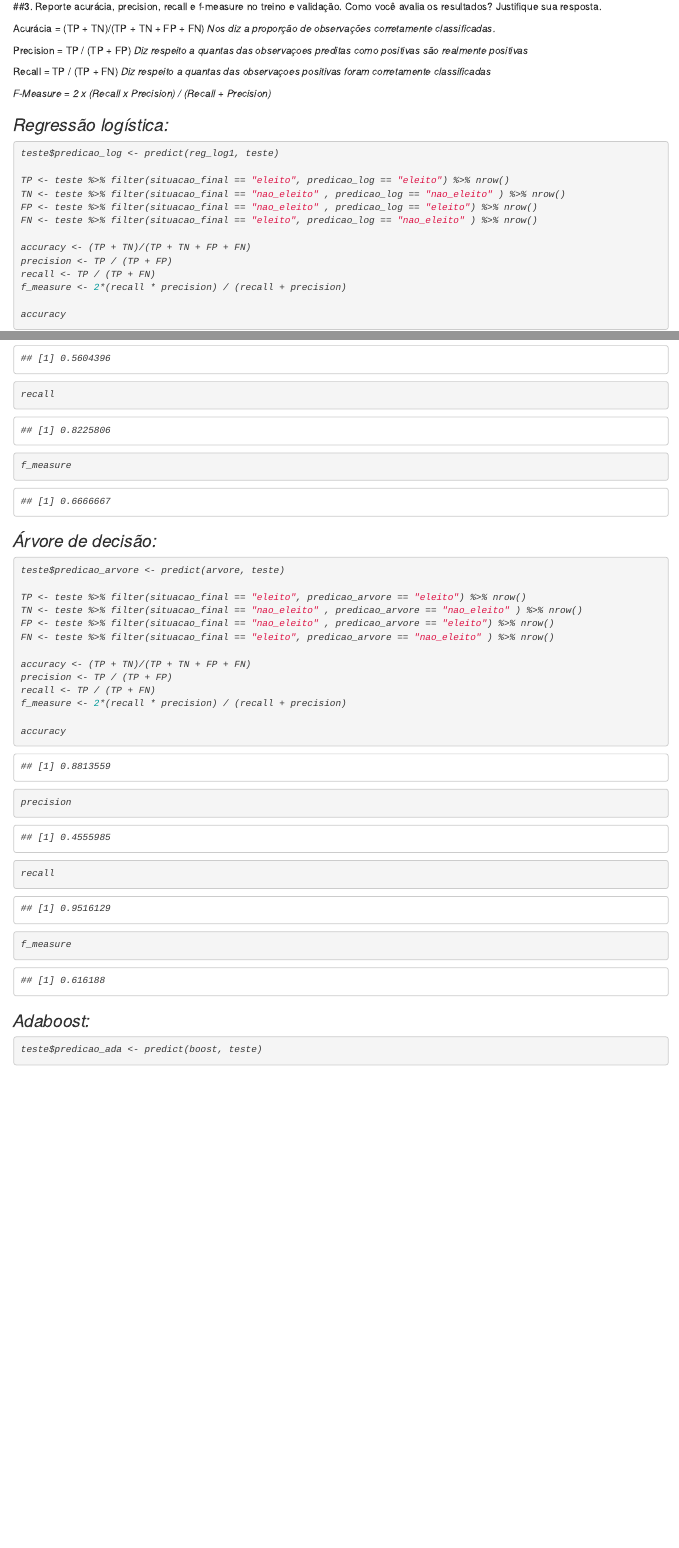
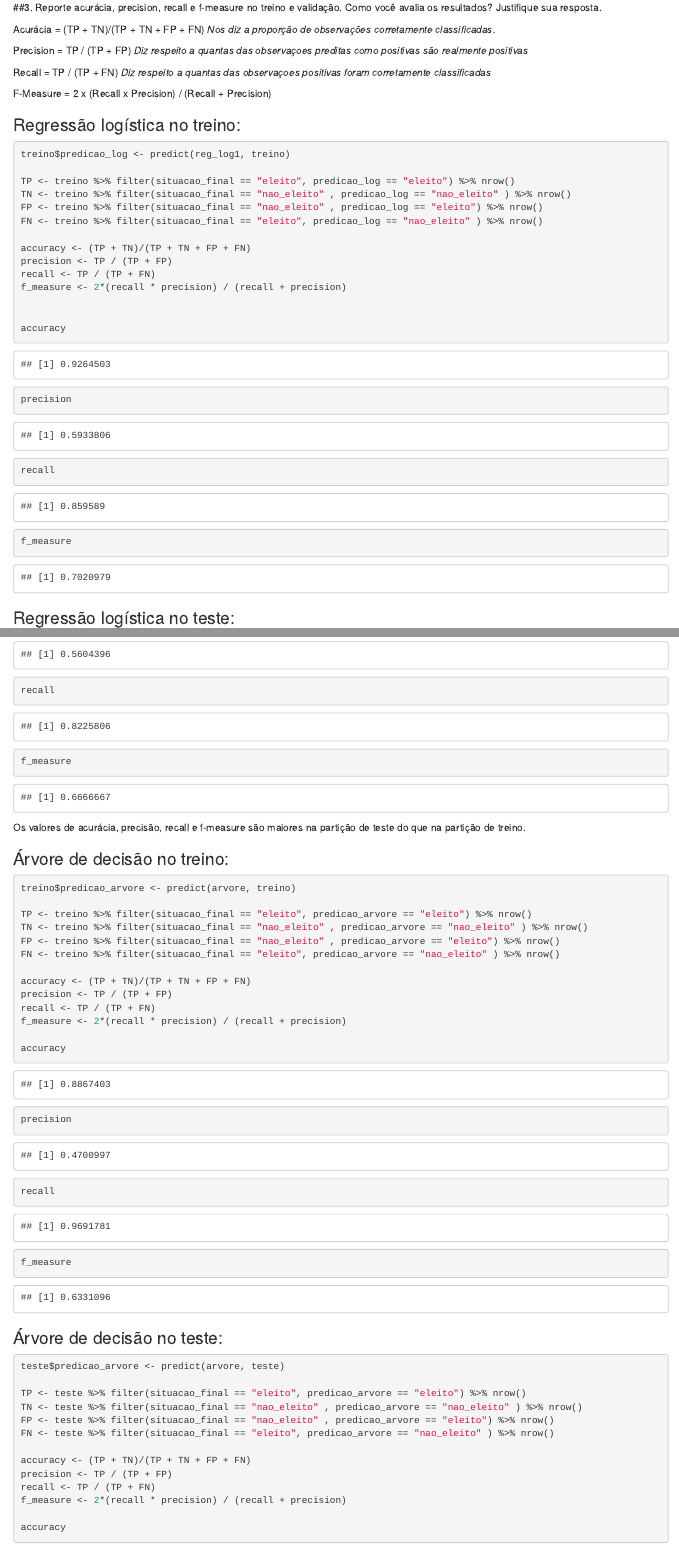
Before and after one commit to soutothales/analise-dados-2, an R Markdown document (ad2-lab03/classificacao_deputados.Rmd): the page in a window 1100 px wide, from 3510 px down before the commit and from 3590 px down after it, so that both start at the same text, and a second part further down, joined at a grey line. Rendered offline with R 4.5, knitr and Pandoc, with nearby package versions; code that draws random numbers runs with fixed seeds of ours; some code elsewhere in the file could not run offline.

Commit message:
tentando resolver problemas da questao 2 e 3

````diff
--- a/ad2-lab03/classificacao_deputados.Rmd
+++ b/ad2-lab03/classificacao_deputados.Rmd
@@ -121,12 +126,34 @@ Precision =  TP / (TP + FP)
 <i> Diz respeito a quantas das observaçoes preditas como positivas são realmente positivas </i>
 
 Recall = TP / (TP + FN)
-<i>  Diz respeito a quantas das observaçoes positivas foram corretamente classificadas <i>
+<i>  Diz respeito a quantas das observaçoes positivas foram corretamente classificadas </i>
 
 F-Measure = 2 x (Recall x Precision) / (Recall + Precision)
 
 
-### Regressão logística:
+### Regressão logística no treino:
+```{r}
+treino$predicao_log <- predict(reg_log1, treino)
+
+TP <- treino %>% filter(situacao_final == "eleito", predicao_log == "eleito") %>% nrow()
+TN <- treino %>% filter(situacao_final == "nao_eleito" , predicao_log == "nao_eleito" ) %>% nrow()
+FP <- treino %>% filter(situacao_final == "nao_eleito" , predicao_log == "eleito") %>% nrow()
+FN <- treino %>% filter(situacao_final == "eleito", predicao_log == "nao_eleito" ) %>% nrow()
+
+accuracy <- (TP + TN)/(TP + TN + FP + FN)
+precision <- TP / (TP + FP)
+recall <- TP / (TP + FN)
+f_measure <- 2*(recall * precision) / (recall + precision)
+
+
+accuracy
+precision
+recall
+f_measure
+
+```
+
+### Regressão logística no teste:
 ```{r}
 teste$predicao_log <- predict(reg_log1, teste)
 
@@ -144,11 +171,35 @@ accuracy
 precision
 recall
 f_measure
+
+```
+
+Os valores de acurácia, precisão, recall e f-measure são maiores na partição de teste do que na partição de treino.
+
+
+
+### Árvore de decisão no treino:
+```{r}
+treino$predicao_arvore <- predict(arvore, treino)
+
+TP <- treino %>% filter(situacao_final == "eleito", predicao_arvore == "eleito") %>% nrow()
+TN <- treino %>% filter(situacao_final == "nao_eleito" , predicao_arvore == "nao_eleito" ) %>% nrow()
+FP <- treino %>% filter(situacao_final == "nao_eleito" , predicao_arvore == "eleito") %>% nrow()
+FN <- treino %>% filter(situacao_final == "eleito", predicao_arvore == "nao_eleito" ) %>% nrow()
+
+accuracy <- (TP + TN)/(TP + TN + FP + FN)
+precision <- TP / (TP + FP)
+recall <- TP / (TP + FN)
+f_measure <- 2*(recall * precision) / (recall + precision)
+
+accuracy
+precision
+recall
+f_measure
 ```
 
 
-
-### Árvore de decisão:
+### Árvore de decisão no teste:
 ```{r}
 teste$predicao_arvore <- predict(arvore, teste)
 
@@ -170,4 +222,3 @@ f_measure
 
 
 
-### Adaboost:
````
Also changed, not shown: ad2-lab03/classificacao_deputados.nb.html, ad2-lab03/classificacao_deputados.Rmd (54 more changed lines).
